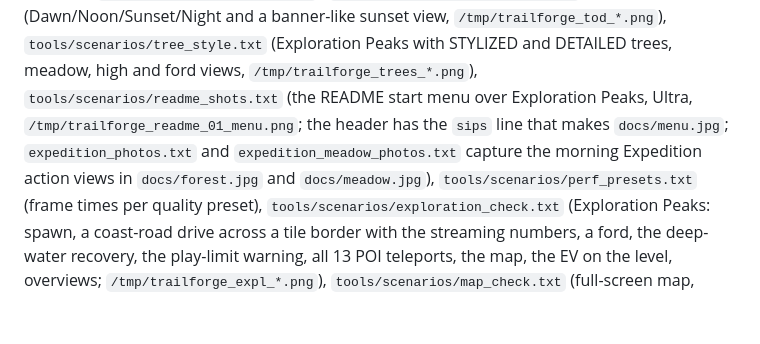
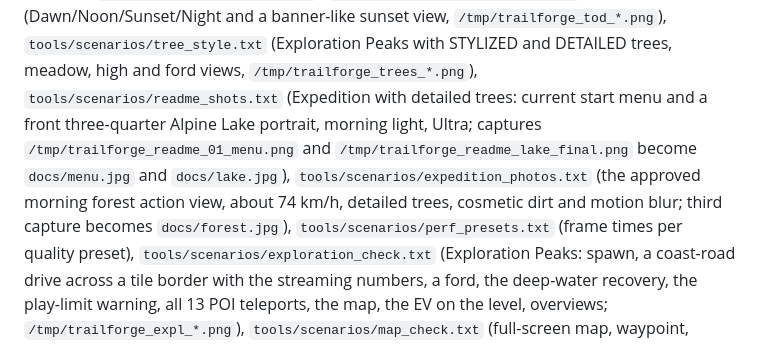
Before and after one commit to m-brtn/trailforge, a Markdown page: docs/testing.md, the part around the change. Drawn GitHub-style; blank space fills up the shorter version.

```diff
--- a/docs/testing.md
+++ b/docs/testing.md
@@ -165,10 +165,11 @@ proving ground and on Suncoast Raceway; `/tmp/trailforge_drift_*.png`),
 `tools/scenarios/time_of_day.txt` (Dawn/Noon/Sunset/Night and a banner-like sunset view, `/tmp/trailforge_tod_*.png`),
 `tools/scenarios/tree_style.txt` (Exploration Peaks with STYLIZED and DETAILED trees, meadow, high and ford views,
 `/tmp/trailforge_trees_*.png`),
-`tools/scenarios/readme_shots.txt` (the README start menu over Exploration Peaks, Ultra,
-`/tmp/trailforge_readme_01_menu.png`; the header has the `sips` line that makes
-`docs/menu.jpg`; `expedition_photos.txt` and `expedition_meadow_photos.txt` capture the morning
-Expedition action views in `docs/forest.jpg` and `docs/meadow.jpg`),
+`tools/scenarios/readme_shots.txt` (Expedition with detailed trees: current start menu and a front three-quarter
+Alpine Lake portrait, morning light, Ultra; captures `/tmp/trailforge_readme_01_menu.png` and
+`/tmp/trailforge_readme_lake_final.png` become `docs/menu.jpg` and `docs/lake.jpg`),
+`tools/scenarios/expedition_photos.txt` (the approved morning forest action view, about 74 km/h, detailed trees,
+cosmetic dirt and motion blur; third capture becomes `docs/forest.jpg`),
 `tools/scenarios/perf_presets.txt` (frame times per quality preset),
 `tools/scenarios/exploration_check.txt` (Exploration Peaks: spawn, a coast-road drive across a tile border with the
 streaming numbers, a ford, the deep-water recovery, the play-limit warning, all 13 POI teleports, the map, the EV
```
Also changed, not shown: README.md (+1 -1 lines), devlog/2026-11-03.md (added, +33 -0 lines), docs/lake.jpg (added), docs/meadow.jpg (deleted), docs/menu.jpg, 2 other files.
